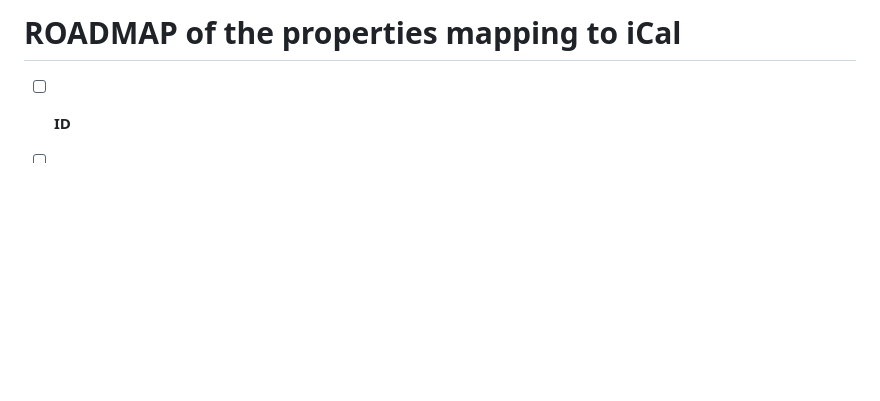
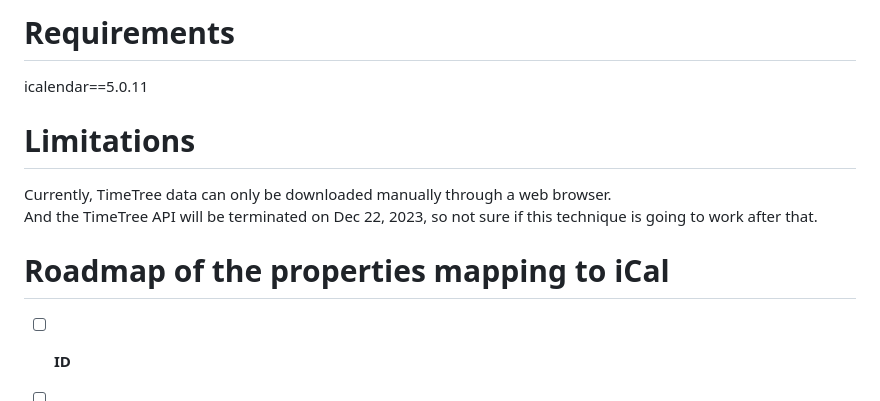
Before and after one commit to eoleedi/TimeTree-Exporter, a Markdown page: README.md, the part around one of its changes. Drawn GitHub-style; blank space fills up the shorter version.

```diff
--- a/README.md
+++ b/README.md
@@ -24,5 +35,12 @@
 
-# ROADMAP of the properties mapping to iCal
+# Requirements
+icalendar==5.0.11
+
+# Limitations
+Currently, TimeTree data can only be downloaded manually through a web browser. \
+And the TimeTree API will be terminated on Dec 22, 2023, so not sure if this technique is going to work after that.
+
+# Roadmap of the properties mapping to iCal
 - [ ] **ID**
 - [ ] **Primary ID**
 - [ ] **Calendar ID**
```
Also changed, not shown: other parts of README.md (+21 -10 lines), assets/images/copy-response.png (added), assets/images/prepare-for-signin.png (added).
